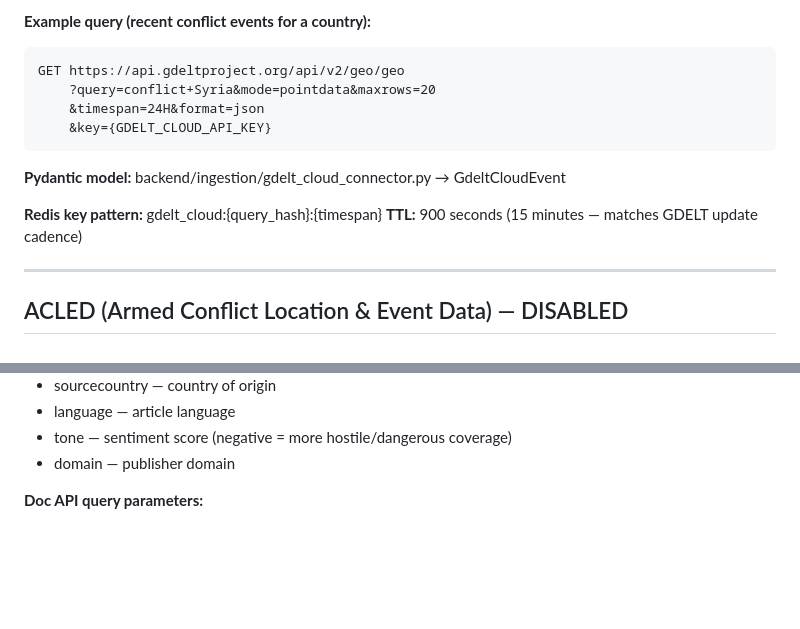
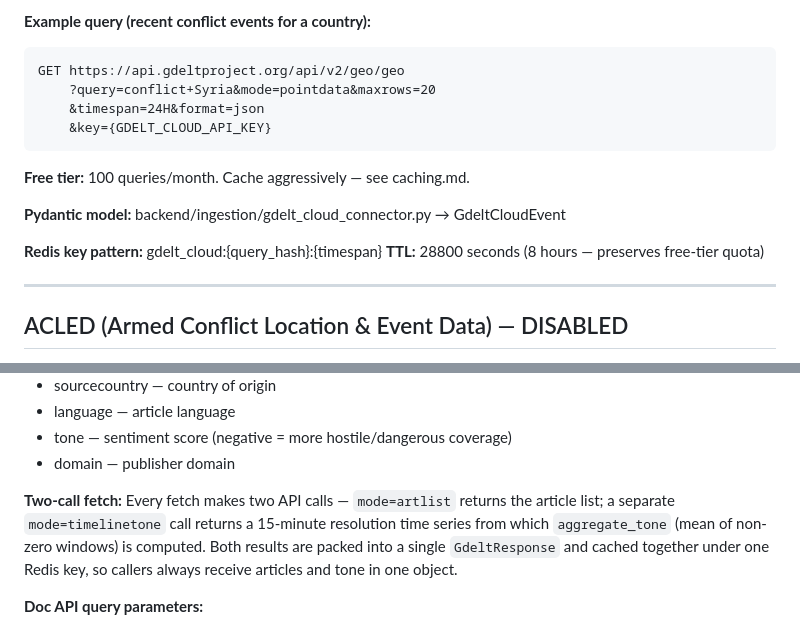
Before and after one commit to sl2902/focalpoint, a Markdown page: docs/data-sources.md, 2 parts joined by grey strips. Drawn GitHub-style; blank space fills up the shorter version.

````diff
--- a/docs/data-sources.md
+++ b/docs/data-sources.md
@@ -56,10 +56,12 @@ GET https://api.gdeltproject.org/api/v2/geo/geo
     &key={GDELT_CLOUD_API_KEY}
 ```
 
+**Free tier:** 100 queries/month. Cache aggressively — see caching.md.
+
 **Pydantic model:** backend/ingestion/gdelt_cloud_connector.py → GdeltCloudEvent
 
 **Redis key pattern:** gdelt_cloud:{query_hash}:{timespan}
-**TTL:** 900 seconds (15 minutes — matches GDELT update cadence)
+**TTL:** 28800 seconds (8 hours — preserves free-tier quota)
 
 ---
 
@@ -97,6 +99,13 @@ GET https://api.gdeltproject.org/api/v2/geo/geo
 - language — article language
 - tone — sentiment score (negative = more hostile/dangerous coverage)
 - domain — publisher domain
+
+**Two-call fetch:** Every fetch makes two API calls — `mode=artlist` returns
+the article list; a separate `mode=timelinetone` call returns a 15-minute
+resolution time series from which `aggregate_tone` (mean of non-zero windows)
+is computed. Both results are packed into a single `GdeltResponse` and cached
+together under one Redis key, so callers always receive articles and tone in
+one object.
 
 **Doc API query parameters:**
 - query — keyword or phrase search
````
Also changed, not shown: docs/architecture.md (+9 -6 lines), docs/caching.md (+2 -2 lines).
